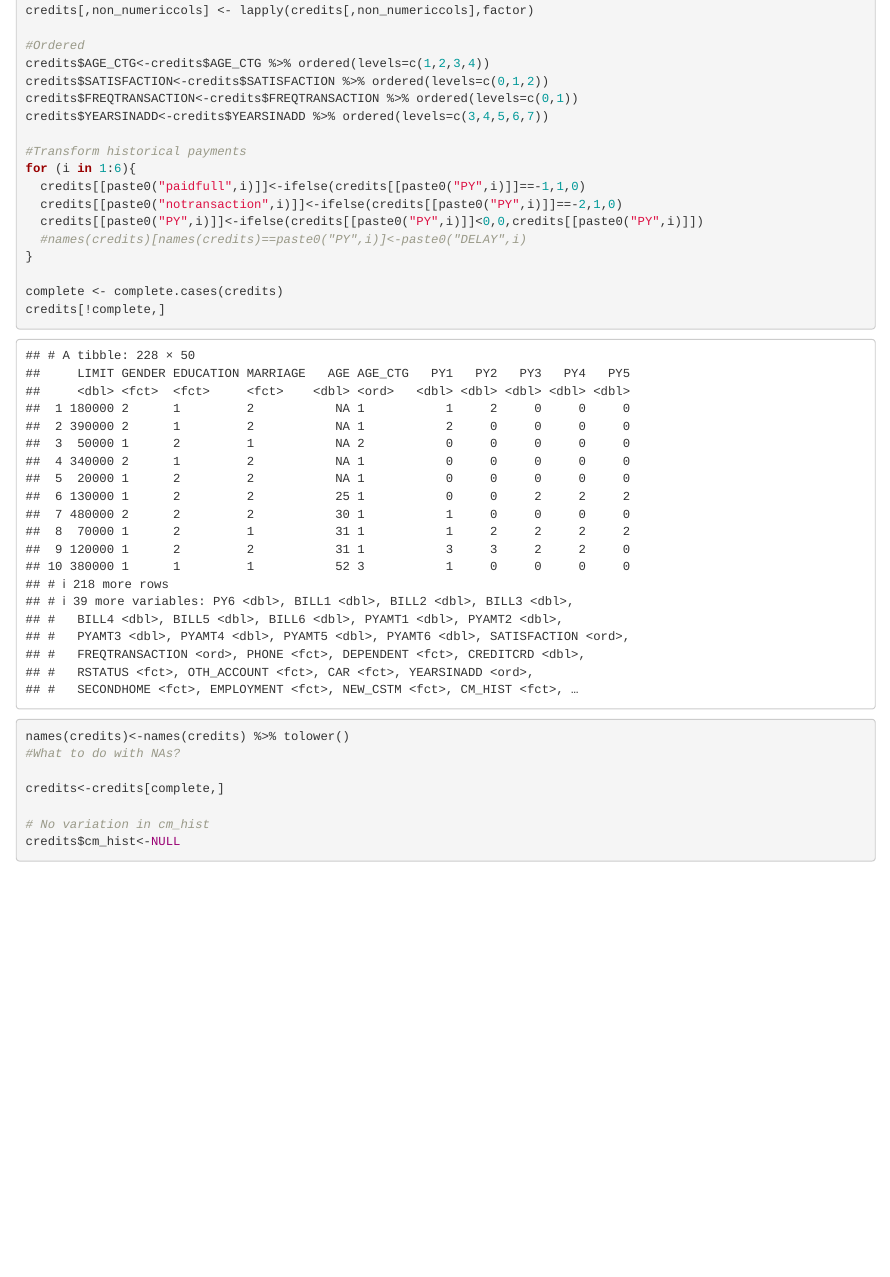
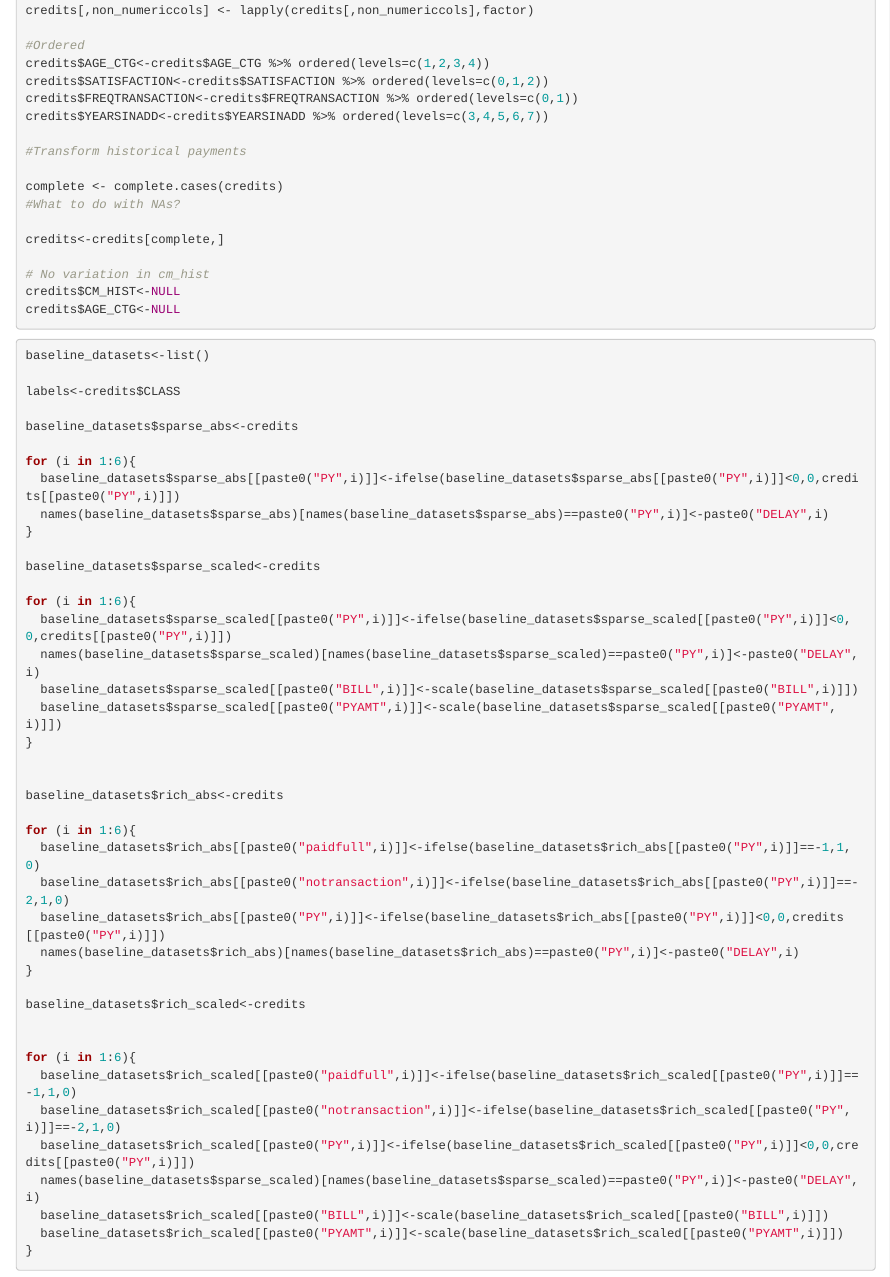
Before and after one commit to zozi0406/Analytics-in-Practice-Group22, an R Markdown document (Analysis.Rmd): the page in a window 1100 px wide, from 480 px down. Rendered offline with R 4.5, knitr and Pandoc, with nearby package versions.

Commit message:
Work on baseline datasets

````diff
--- a/Analysis.Rmd
+++ b/Analysis.Rmd
@@ -28,27 +28,64 @@ credits$FREQTRANSACTION<-credits$FREQTRANSACTION %>% ordered(levels=c(0,1))
 credits$YEARSINADD<-credits$YEARSINADD %>% ordered(levels=c(3,4,5,6,7))
 
 #Transform historical payments
-for (i in 1:6){
-  credits[[paste0("paidfull",i)]]<-ifelse(credits[[paste0("PY",i)]]==-1,1,0)
-  credits[[paste0("notransaction",i)]]<-ifelse(credits[[paste0("PY",i)]]==-2,1,0)
-  credits[[paste0("PY",i)]]<-ifelse(credits[[paste0("PY",i)]]<0,0,credits[[paste0("PY",i)]])
-  #names(credits)[names(credits)==paste0("PY",i)]<-paste0("DELAY",i)
-}
 
 complete <- complete.cases(credits)
-credits[!complete,]
-names(credits)<-names(credits) %>% tolower()
 #What to do with NAs?
 
 credits<-credits[complete,]
 
 # No variation in cm_hist
-credits$cm_hist<-NULL
+credits$CM_HIST<-NULL
+credits$AGE_CTG<-NULL
+
 
 ```
 
 
-```{r missing_data}
+```{r baseline_datasets}
+baseline_datasets<-list()
+
+labels<-credits$CLASS
+
+baseline_datasets$sparse_abs<-credits
+
+for (i in 1:6){
+  baseline_datasets$sparse_abs[[paste0("PY",i)]]<-ifelse(baseline_datasets$sparse_abs[[paste0("PY",i)]]<0,0,credits[[paste0("PY",i)]])
+  names(baseline_datasets$sparse_abs)[names(baseline_datasets$sparse_abs)==paste0("PY",i)]<-paste0("DELAY",i)
+}
+
+baseline_datasets$sparse_scaled<-credits
+
+for (i in 1:6){
+  baseline_datasets$sparse_scaled[[paste0("PY",i)]]<-ifelse(baseline_datasets$sparse_scaled[[paste0("PY",i)]]<0,0,credits[[paste0("PY",i)]])
+  names(baseline_datasets$sparse_scaled)[names(baseline_datasets$sparse_scaled)==paste0("PY",i)]<-paste0("DELAY",i)
+  baseline_datasets$sparse_scaled[[paste0("BILL",i)]]<-scale(baseline_datasets$sparse_scaled[[paste0("BILL",i)]])
+  baseline_datasets$sparse_scaled[[paste0("PYAMT",i)]]<-scale(baseline_datasets$sparse_scaled[[paste0("PYAMT",i)]])
+}
+
+
+baseline_datasets$rich_abs<-credits
+
+for (i in 1:6){
+  baseline_datasets$rich_abs[[paste0("paidfull",i)]]<-ifelse(baseline_datasets$rich_abs[[paste0("PY",i)]]==-1,1,0)
+  baseline_datasets$rich_abs[[paste0("notransaction",i)]]<-ifelse(baseline_datasets$rich_abs[[paste0("PY",i)]]==-2,1,0)
+  baseline_datasets$rich_abs[[paste0("PY",i)]]<-ifelse(baseline_datasets$rich_abs[[paste0("PY",i)]]<0,0,credits[[paste0("PY",i)]])
+  names(baseline_datasets$rich_abs)[names(baseline_datasets$rich_abs)==paste0("PY",i)]<-paste0("DELAY",i)
+}
+
+baseline_datasets$rich_scaled<-credits
+
+
+for (i in 1:6){
+  baseline_datasets$rich_scaled[[paste0("paidfull",i)]]<-ifelse(baseline_datasets$rich_scaled[[paste0("PY",i)]]==-1,1,0)
+  baseline_datasets$rich_scaled[[paste0("notransaction",i)]]<-ifelse(baseline_datasets$rich_scaled[[paste0("PY",i)]]==-2,1,0)
+  baseline_datasets$rich_scaled[[paste0("PY",i)]]<-ifelse(baseline_datasets$rich_scaled[[paste0("PY",i)]]<0,0,credits[[paste0("PY",i)]])
+  names(baseline_datasets$sparse_scaled)[names(baseline_datasets$sparse_scaled)==paste0("PY",i)]<-paste0("DELAY",i)
+  baseline_datasets$rich_scaled[[paste0("BILL",i)]]<-scale(baseline_datasets$rich_scaled[[paste0("BILL",i)]])
+  baseline_datasets$rich_scaled[[paste0("PYAMT",i)]]<-scale(baseline_datasets$rich_scaled[[paste0("PYAMT",i)]])
+}
+
+
 
 ```
 
````
